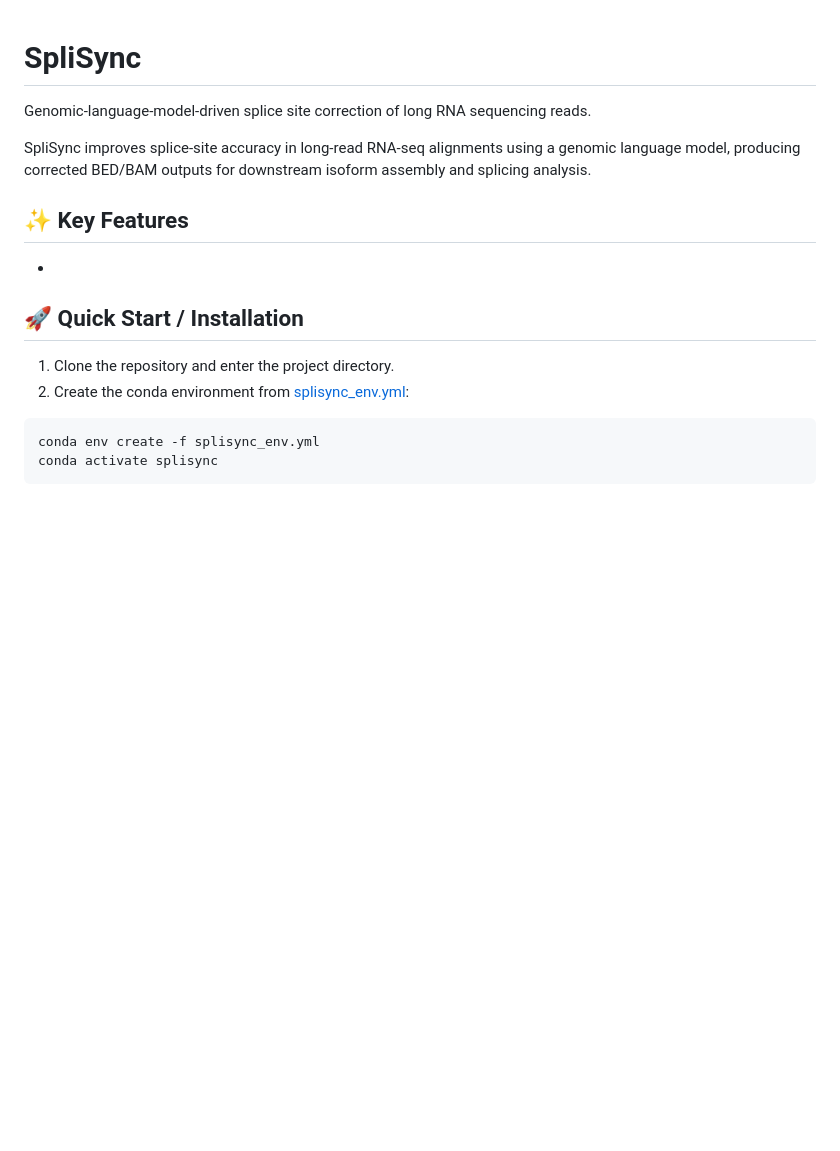
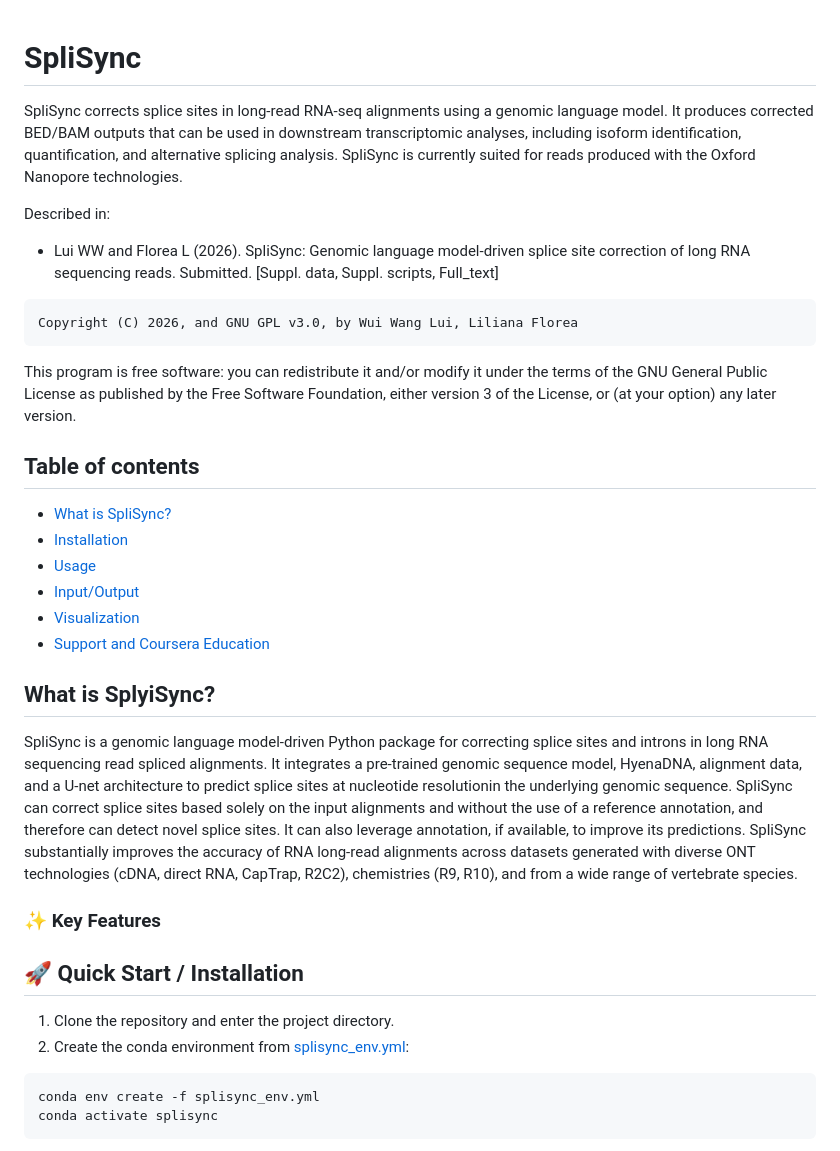
Before and after one commit to splicebox/SpliSync, a Markdown page: README.md, the part around the change. GitHub-like rendering; blank space fills up the shorter version.

````diff
--- a/README.md
+++ b/README.md
@@ -1,10 +1,29 @@
 # SpliSync
-Genomic-language-model-driven splice site correction of long RNA sequencing reads.
 
-SpliSync improves splice-site accuracy in long-read RNA-seq alignments using a genomic language model, producing corrected BED/BAM outputs for downstream isoform assembly and splicing analysis.
+SpliSync corrects splice sites in long-read RNA-seq alignments using a genomic language model. It produces corrected BED/BAM outputs that can be used in downstream transcriptomic analyses, including isoform identification, quantification, and alternative splicing analysis. SpliSync is currently suited for reads produced with the Oxford Nanopore technologies.
 
-## ✨ Key Features
--
+Described in:
+
+- Lui WW and Florea L (2026). SpliSync: Genomic language model-driven splice site correction of long RNA sequencing reads. Submitted. [Suppl. data, Suppl. scripts, Full_text]
+
+```
+Copyright (C) 2026, and GNU GPL v3.0, by Wui Wang Lui, Liliana Florea
+```
+
+This program is free software: you can redistribute it and/or modify it under the terms of the GNU General Public License as published by the Free Software Foundation, either version 3 of the License, or (at your option) any later version.
+
+## <a name="table-of-contents"></a> Table of contents
+- [What is SpliSync?](#what-is-splisync)
+- [Installation](#installation)
+- [Usage](#usage)
+- [Input/Output](#inputoutput)
+- [Visualization](#visualization)
+- [Support and Coursera Education](#support)
+
+## <a name="what-is-splisync"></a> What is SplyiSync?
+SpliSync is a genomic language model-driven Python package for correcting splice sites and introns in long RNA sequencing read spliced alignments. It integrates a pre-trained genomic sequence model, HyenaDNA, alignment data, and a U-net architecture to predict splice sites at nucleotide resolutionin the underlying genomic sequence. SpliSync can correct splice sites based solely on the input alignments and without the use of a reference annotation, and therefore can detect novel splice sites. It can also leverage annotation, if available, to improve its predictions. SpliSync substantially improves the accuracy of RNA long-read alignments across datasets generated with diverse ONT technologies (cDNA, direct RNA, CapTrap, R2C2), chemistries (R9, R10), and from a wide range of vertebrate species.
+
+### ✨ Key Features
 
 ## 🚀 Quick Start / Installation
 1. Clone the repository and enter the project directory.
````
